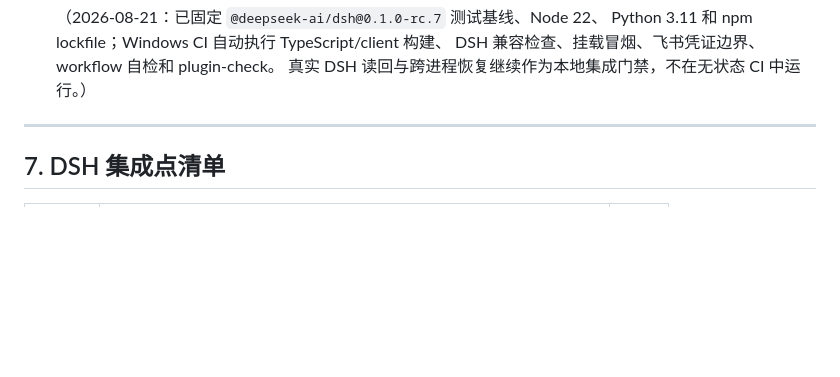
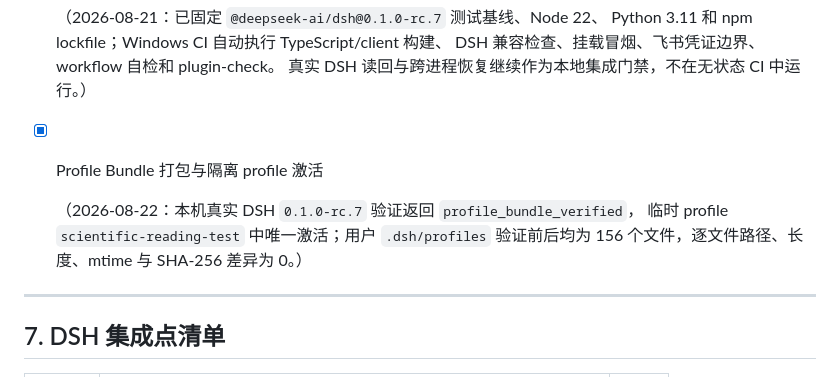
Before and after one commit to TyrionH-is-coding/dsh-scientific-reading, a Markdown page: docs/roadmap.md, the part around the change. GitHub-like rendering; blank space fills up the shorter version.

```diff
--- a/docs/roadmap.md
+++ b/docs/roadmap.md
@@ -211,6 +211,11 @@ CREATE TABLE artifacts (
   Python 3.11 和 npm lockfile；Windows CI 自动执行 TypeScript/client 构建、
   DSH 兼容检查、挂载冒烟、飞书凭证边界、workflow 自检和 plugin-check。
   真实 DSH 读回与跨进程恢复继续作为本地集成门禁，不在无状态 CI 中运行。）
+- [x] Profile Bundle 打包与隔离 profile 激活
+
+  （2026-08-22：本机真实 DSH `0.1.0-rc.7` 验证返回 `profile_bundle_verified`，
+  临时 profile `scientific-reading-test` 中唯一激活；用户 `.dsh/profiles` 验证前后均为
+  156 个文件，逐文件路径、长度、mtime 与 SHA-256 差异为 0。）
 
 ---
 
```
Also changed, not shown: README.md (+15 -0 lines), docs/handoff-dsh-native.md (+17 -0 lines).
